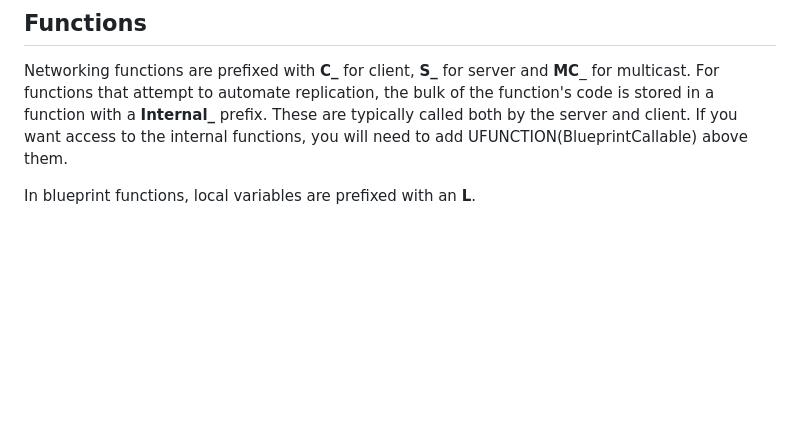
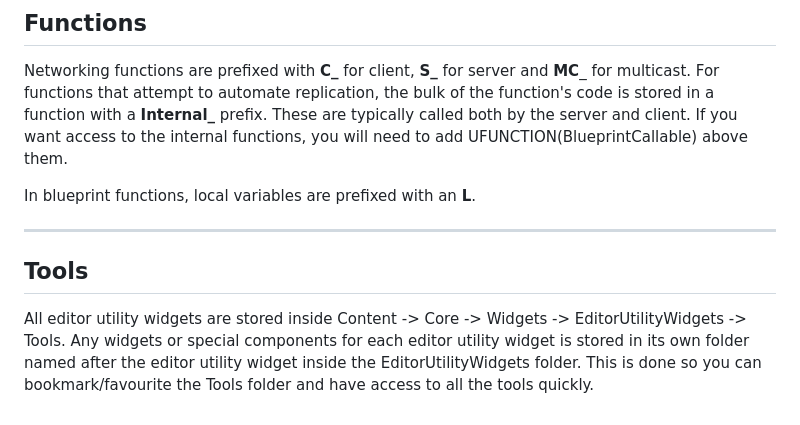
Before and after one commit to Inventoryframework/inventoryframework.github.io, a Markdown page: Introduction/StyleGuide.md, the part around the change. GitHub-like rendering; blank space fills up the shorter version.

```diff
--- a/Introduction/StyleGuide.md
+++ b/Introduction/StyleGuide.md
@@ -8,3 +8,9 @@ Networking functions are prefixed with **C_** for client, **S_** for server and
 For functions that attempt to automate replication, the bulk of the function's code is stored in a function with a **Internal_** prefix. These are typically called both by the server and client. If you want access to the internal functions, you will need to add UFUNCTION(BlueprintCallable) above them.
 
 In blueprint functions, local variables are prefixed with an **L**.
+
+---
+## Tools
+All editor utility widgets are stored inside Content -> Core -> Widgets -> EditorUtilityWidgets -> Tools.
+Any widgets or special components for each editor utility widget is stored in its own folder named after the editor utility widget inside the EditorUtilityWidgets folder.
+This is done so you can bookmark/favourite the Tools folder and have access to all the tools quickly.
```
Also changed, not shown: Bugs.md (+1 -1 lines), Introduction/FirstSteps/AssetManager.md (added, +28 -0 lines), Tools/Productivity.md (+25 -0 lines), pictures/AssetManagerAddAssetType.png (added).
